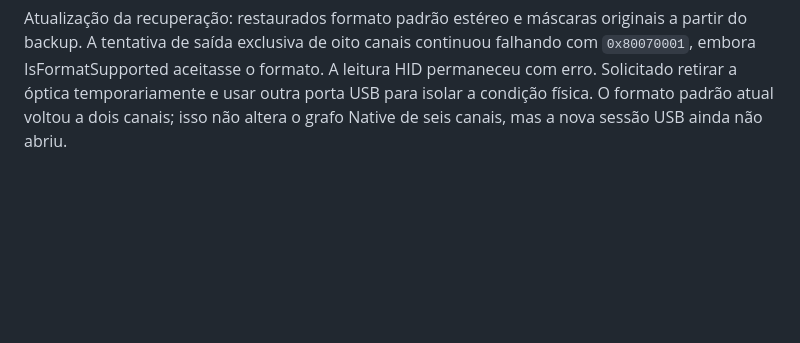
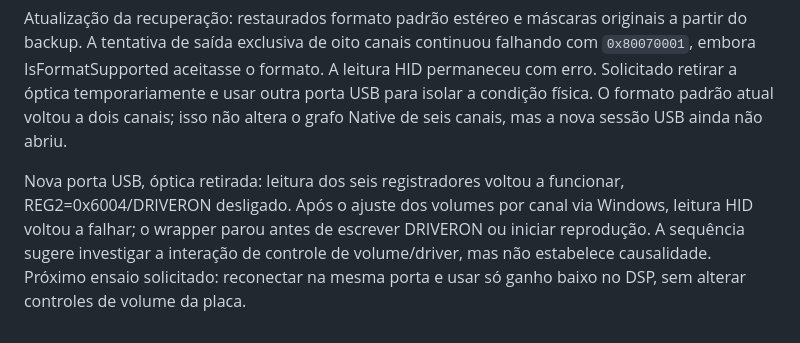
Before and after one commit to RafaelTerra-web/sistema-5.1-artesanal, a Markdown page: docs/PC-CM6206-PCM.md, the part around the change. Rendered like a GitHub page; blank space fills up the shorter version.

```diff
--- a/docs/PC-CM6206-PCM.md
+++ b/docs/PC-CM6206-PCM.md
@@ -47,3 +47,5 @@ As aberturas Native posteriores falharam, inclusive após parar o gerenciador le
 O vídeo fornecido testa baixas frequências. Com LR4 a 90 Hz, 40 Hz fica aproximadamente 28 dB abaixo nas caixas pequenas; identificar a central exige também voz/tom adequado em canal isolado. Confirmar mapa, ganhos, cabos e polaridade em teste autorizado, depois medir atrasos e estabilidade.
 
 Atualização da recuperação: restaurados formato padrão estéreo e máscaras originais a partir do backup. A tentativa de saída exclusiva de oito canais continuou falhando com `0x80070001`, embora IsFormatSupported aceitasse o formato. A leitura HID permaneceu com erro. Solicitado retirar a óptica temporariamente e usar outra porta USB para isolar a condição física. O formato padrão atual voltou a dois canais; isso não altera o grafo Native de seis canais, mas a nova sessão USB ainda não abriu.
+
+Nova porta USB, óptica retirada: leitura dos seis registradores voltou a funcionar, REG2=0x6004/DRIVERON desligado. Após o ajuste dos volumes por canal via Windows, leitura HID voltou a falhar; o wrapper parou antes de escrever DRIVERON ou iniciar reprodução. A sequência sugere investigar a interação de controle de volume/driver, mas não estabelece causalidade. Próximo ensaio solicitado: reconectar na mesma porta e usar só ganho baixo no DSP, sem alterar controles de volume da placa.
```
Also changed, not shown: docs/PROGRESSO-A34-E-UPMIX-2026-10-09.md (+4 -0 lines).
